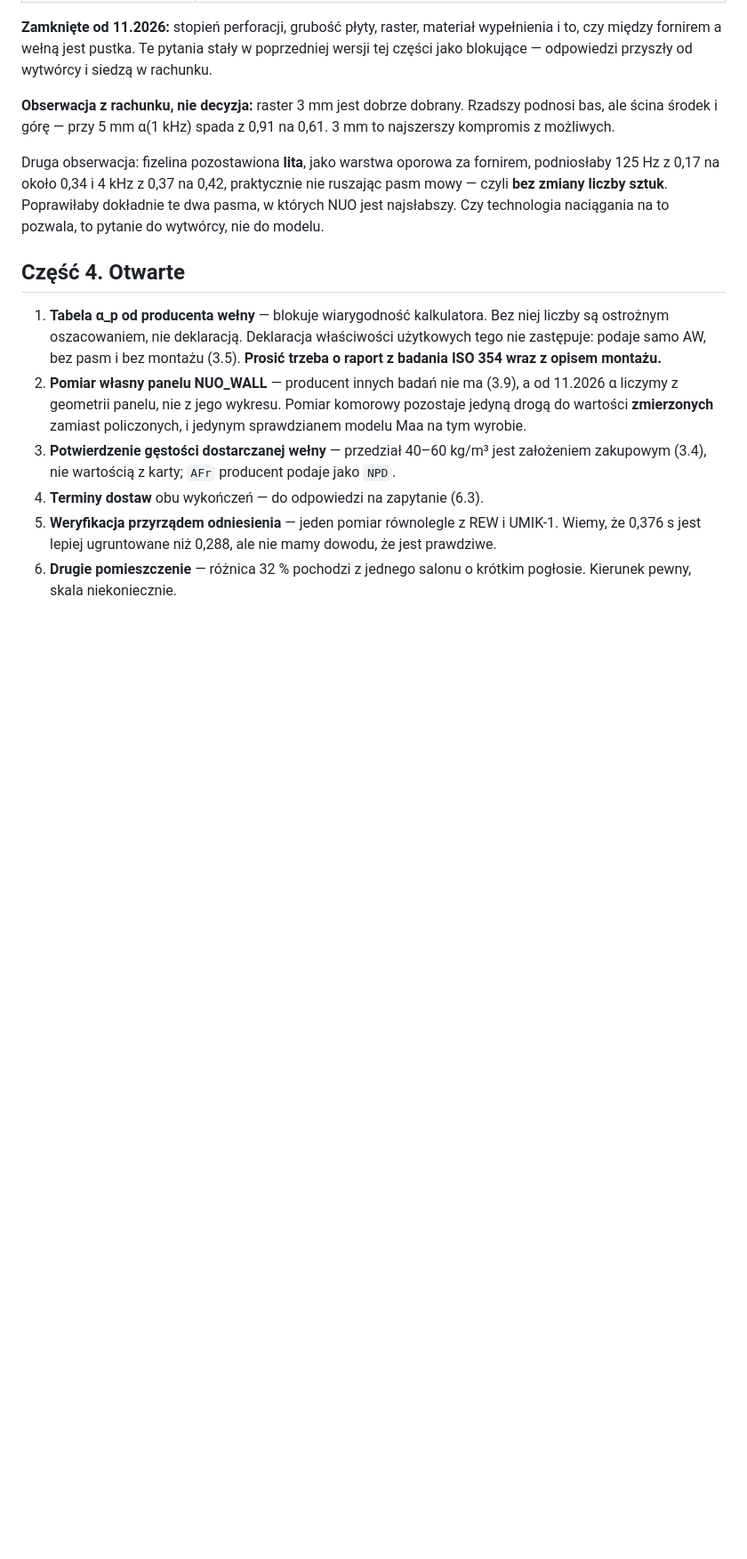
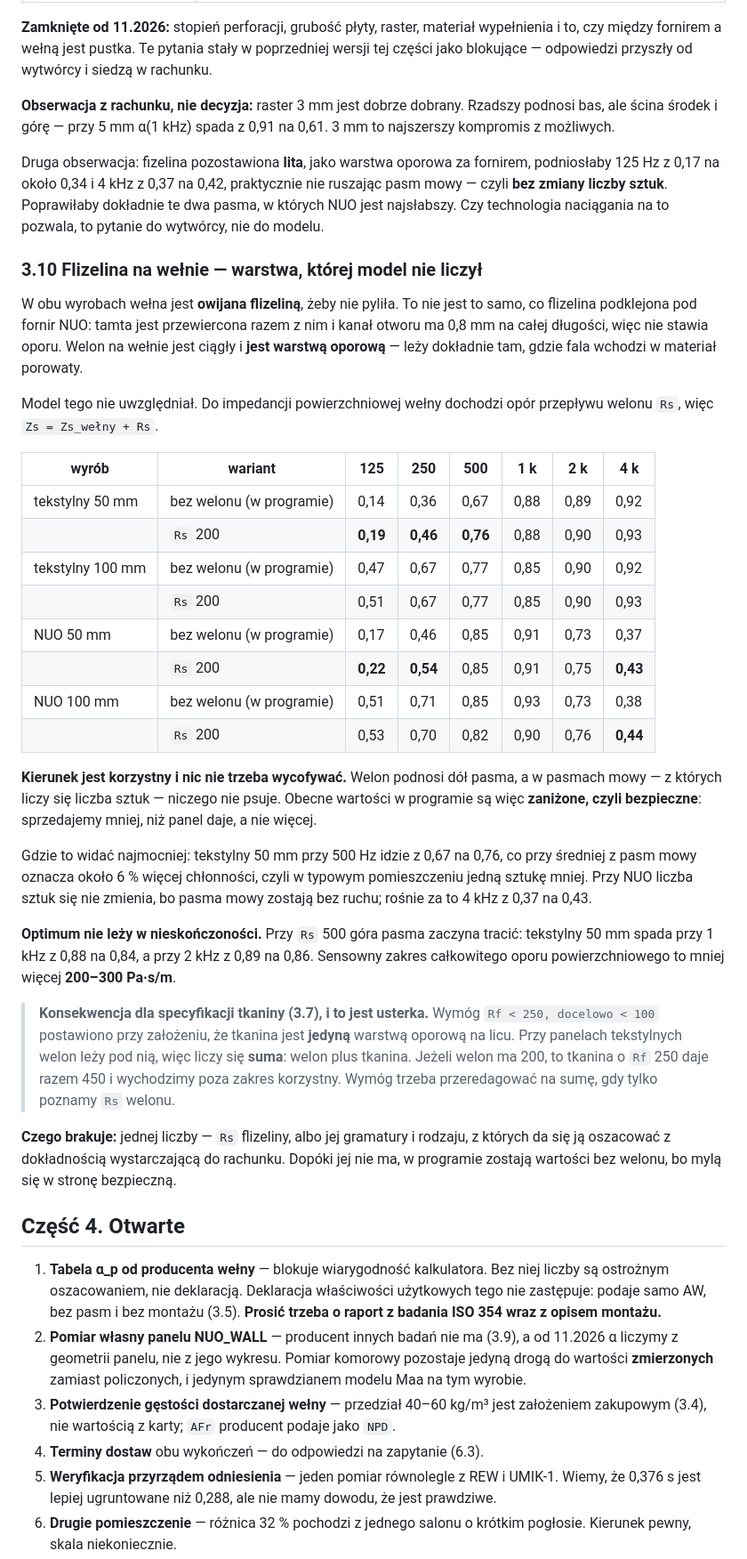
Before and after one commit to Rybak-r2/RT60, a Markdown page: docs/MODEL-AKUSTYCZNY.md, the part around one of its changes. Shown at 89% size. GitHub-like rendering; blank space fills up the shorter version.

Commit message:
Flizelina owijająca wełnę — warstwa, której model nie liczył
Wytwórca potwierdził, że w obu wyrobach wełna jest owijana flizeliną przeciw
pyleniu. To nie to samo, co flizelina pod fornirem NUO: tamta jest przewiercona
razem z nim i nie stawia oporu. Welon na wełnie jest ciągły i leży dokładnie
tam, gdzie fala wchodzi w materiał porowaty, więc jest warstwą oporową.

Policzone jako Zs = Zs_wełny + Rs. Kierunek jest korzystny i niczego nie trzeba
wycofywać: welon podnosi dół pasma, a w pasmach mowy, z których liczy się
liczba sztuk, nic nie psuje. Obecne wartości w programie są zaniżone, czyli
bezpieczne.

Gdzie to widać: tekstylny 50 mm przy 500 Hz z 0,67 na 0,76, czyli około
6 % więcej chłonności i jedna sztuka mniej w typowym pomieszczeniu. Przy NUO
liczba sztuk bez zmian, 4 kHz rośnie z 0,37 na 0,43.

Przy okazji wyszła usterka w specyfikacji tkaniny: wymóg Rf < 250 postawiono
przy założeniu, że tkanina jest JEDYNĄ warstwą oporową na licu. Welon leży pod
nią, więc liczy się suma. Przy welonie 200 i tkaninie 250 wychodzimy poza
zakres korzystny, bo optimum całkowitego oporu to około 200-300 Pa*s/m.

Nic w programie nie zmieniam, bo brakuje jednej liczby: Rs welonu albo jego
gramatury i rodzaju. Zapisane jako część 3.10 i jako pozycja otwarta.

Zamknięta za to pozycja o formacie cięcia wełny: 28 mm brakujących do lica
1028 x 608 będzie docinane, co potwierdził wytwórca.

Co-Authored-By: Claude Opus 5 <noreply@anthropic.com>
Claude-Session: https://claude.ai/code/session_01CPvhZUDWNFcb6AqNCrtP8D

```diff
--- a/docs/MODEL-AKUSTYCZNY.md
+++ b/docs/MODEL-AKUSTYCZNY.md
@@ -658,6 +659,56 @@ Poprawiłaby dokładnie te dwa pasma, w których NUO jest najsłabszy. Czy
 technologia naciągania na to pozwala, to pytanie do wytwórcy, nie do modelu.
 
 
+### 3.10 Flizelina na wełnie — warstwa, której model nie liczył
+
+W obu wyrobach wełna jest **owijana flizeliną**, żeby nie pyliła. To nie jest
+to samo, co flizelina podklejona pod fornir NUO: tamta jest przewiercona razem
+z nim i kanał otworu ma 0,8 mm na całej długości, więc nie stawia oporu.
+Welon na wełnie jest ciągły i **jest warstwą oporową** — leży dokładnie tam,
+gdzie fala wchodzi w materiał porowaty.
+
+Model tego nie uwzględniał. Do impedancji powierzchniowej wełny dochodzi opór
+przepływu welonu `Rs`, więc `Zs = Zs_wełny + Rs`.
+
+| wyrób | wariant | 125 | 250 | 500 | 1 k | 2 k | 4 k |
+|---|---|---|---|---|---|---|---|
+| tekstylny 50 mm | bez welonu (w programie) | 0,14 | 0,36 | 0,67 | 0,88 | 0,89 | 0,92 |
+| | `Rs` 200 | **0,19** | **0,46** | **0,76** | 0,88 | 0,90 | 0,93 |
+| tekstylny 100 mm | bez welonu (w programie) | 0,47 | 0,67 | 0,77 | 0,85 | 0,90 | 0,92 |
+| | `Rs` 200 | 0,51 | 0,67 | 0,77 | 0,85 | 0,90 | 0,93 |
+| NUO 50 mm | bez welonu (w programie) | 0,17 | 0,46 | 0,85 | 0,91 | 0,73 | 0,37 |
+| | `Rs` 200 | **0,22** | **0,54** | 0,85 | 0,91 | 0,75 | **0,43** |
+| NUO 100 mm | bez welonu (w programie) | 0,51 | 0,71 | 0,85 | 0,93 | 0,73 | 0,38 |
+| | `Rs` 200 | 0,53 | 0,70 | 0,82 | 0,90 | 0,76 | **0,44** |
+
+**Kierunek jest korzystny i nic nie trzeba wycofywać.** Welon podnosi dół
+pasma, a w pasmach mowy — z których liczy się liczba sztuk — niczego nie psuje.
+Obecne wartości w programie są więc **zaniżone, czyli bezpieczne**: sprzedajemy
+mniej, niż panel daje, a nie więcej.
+
+Gdzie to widać najmocniej: tekstylny 50 mm przy 500 Hz idzie z 0,67 na 0,76,
+co przy średniej z pasm mowy oznacza około 6 % więcej chłonności, czyli
+w typowym pomieszczeniu jedną sztukę mniej. Przy NUO liczba sztuk się nie
+zmienia, bo pasma mowy zostają bez ruchu; rośnie za to 4 kHz z 0,37 na 0,43.
+
+**Optimum nie leży w nieskończoności.** Przy `Rs` 500 góra pasma zaczyna
+tracić: tekstylny 50 mm spada przy 1 kHz z 0,88 na 0,84, a przy 2 kHz z 0,89
+na 0,86. Sensowny zakres całkowitego oporu powierzchniowego to mniej więcej
+**200–300 Pa·s/m**.
+
+> **Konsekwencja dla specyfikacji tkaniny (3.7), i to jest usterka.** Wymóg
+> `Rf < 250, docelowo < 100` postawiono przy założeniu, że tkanina jest
+> **jedyną** warstwą oporową na licu. Przy panelach tekstylnych welon leży pod
+> nią, więc liczy się **suma**: welon plus tkanina. Jeżeli welon ma 200, to
+> tkanina o `Rf` 250 daje razem 450 i wychodzimy poza zakres korzystny.
+> Wymóg trzeba przeredagować na sumę, gdy tylko poznamy `Rs` welonu.
+
+**Czego brakuje:** jednej liczby — `Rs` flizeliny, albo jej gramatury
+i rodzaju, z których da się ją oszacować z dokładnością wystarczającą do
+rachunku. Dopóki jej nie ma, w programie zostają wartości bez welonu, bo mylą
+się w stronę bezpieczną.
+
+
 ## Część 4. Otwarte
 
 1. **Tabela α_p od producenta wełny** — blokuje wiarygodność kalkulatora. Bez
```
Also changed, not shown: other parts of docs/MODEL-AKUSTYCZNY.md (+8 -9 lines).
